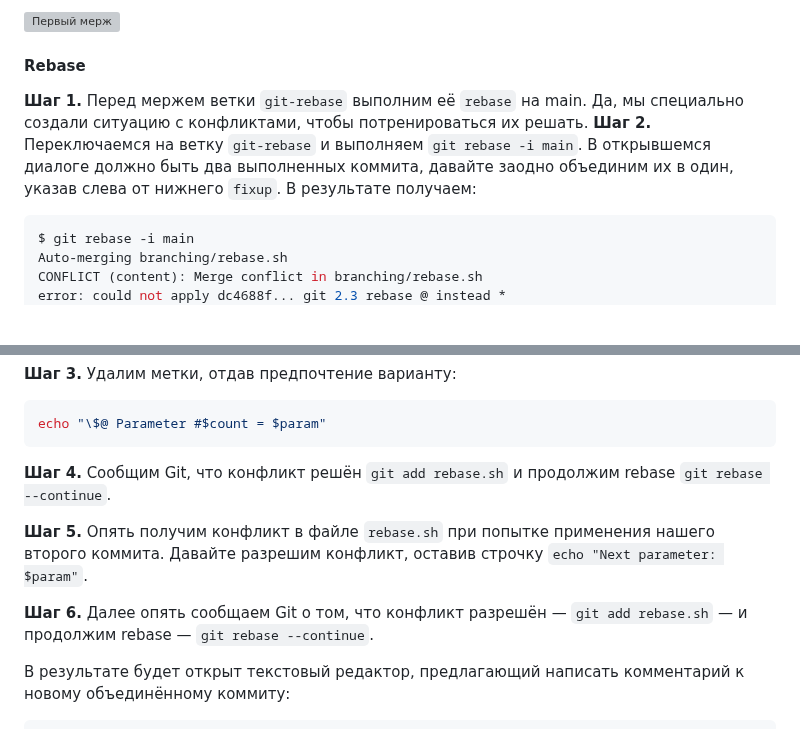
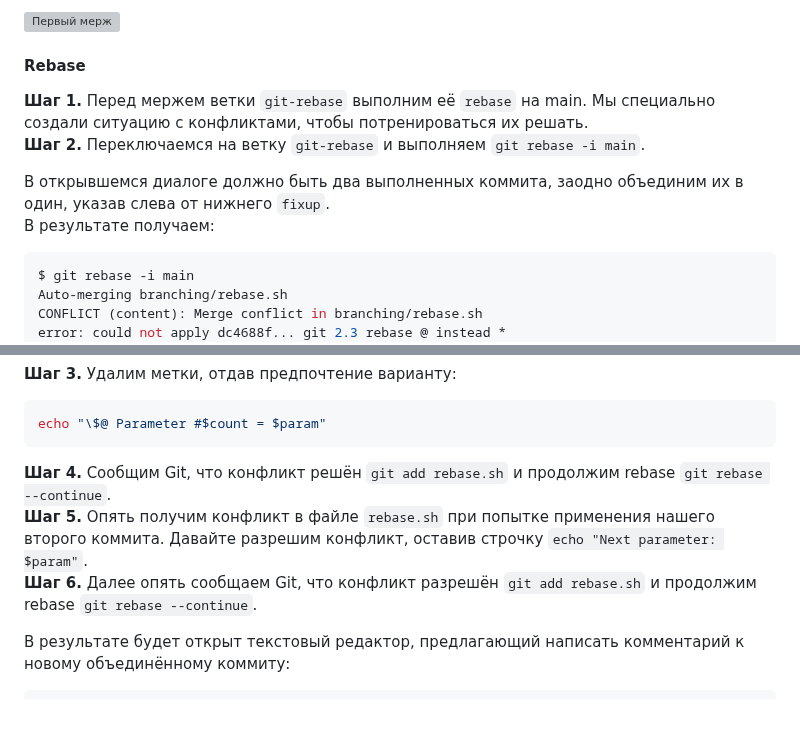
Before and after one commit to SlavaZakariev/netology, a Markdown page: git/14.3_git-branching/ReadMe.md, 2 parts joined by grey strips. Rendered like a GitHub page; blank space fills up the shorter version; grey boxes are pictures that could not be loaded.

````diff
--- a/git/14.3_git-branching/ReadMe.md
+++ b/git/14.3_git-branching/ReadMe.md
@@ -162,10 +155,10 @@ Total 1 (delta 0), reused 0 (delta 0), pack-reused 0
 
 #### Rebase
 
-**Шаг 1.** Перед мержем ветки `git-rebase` выполним её `rebase` на main. Да, мы специально создали ситуацию с конфликтами, чтобы потренироваться их решать.
+**Шаг 1.** Перед мержем ветки `git-rebase` выполним её `rebase` на main. Мы специально создали ситуацию с конфликтами, чтобы потренироваться их решать. \
 **Шаг 2.** Переключаемся на ветку `git-rebase` и выполняем `git rebase -i main`.
-В открывшемся диалоге должно быть два выполненных коммита, давайте заодно объединим их в один,
-указав слева от нижнего `fixup`.
+
+В открывшемся диалоге должно быть два выполненных коммита, заодно объединим их в один, указав слева от нижнего `fixup`. \
 В результате получаем:
 
 ```bash
@@ -203,11 +196,9 @@ done
 echo "\$@ Parameter #$count = $param"
 ```
 
-**Шаг 4.** Сообщим Git, что конфликт решён `git add rebase.sh` и продолжим rebase `git rebase --continue`.
-
-**Шаг 5.** Опять получим конфликт в файле `rebase.sh` при попытке применения нашего второго коммита. Давайте разрешим конфликт, оставив строчку `echo "Next parameter: $param"`.
-
-**Шаг 6.** Далее опять сообщаем Git о том, что конфликт разрешён — `git add rebase.sh` — и продолжим rebase — `git rebase --continue`.
+**Шаг 4.** Сообщим Git, что конфликт решён `git add rebase.sh` и продолжим rebase `git rebase --continue`. \
+**Шаг 5.** Опять получим конфликт в файле `rebase.sh` при попытке применения нашего второго коммита. Давайте разрешим конфликт, оставив строчку `echo "Next parameter: $param"`. \
+**Шаг 6.** Далее опять сообщаем Git, что конфликт разрешён `git add rebase.sh` и продолжим rebase `git rebase --continue`.
 
 В результате будет открыт текстовый редактор, предлагающий написать комментарий к новому объединённому коммиту:
 
````
Also changed, not shown: other parts of git/14.3_git-branching/ReadMe.md (+12 -19 lines).
